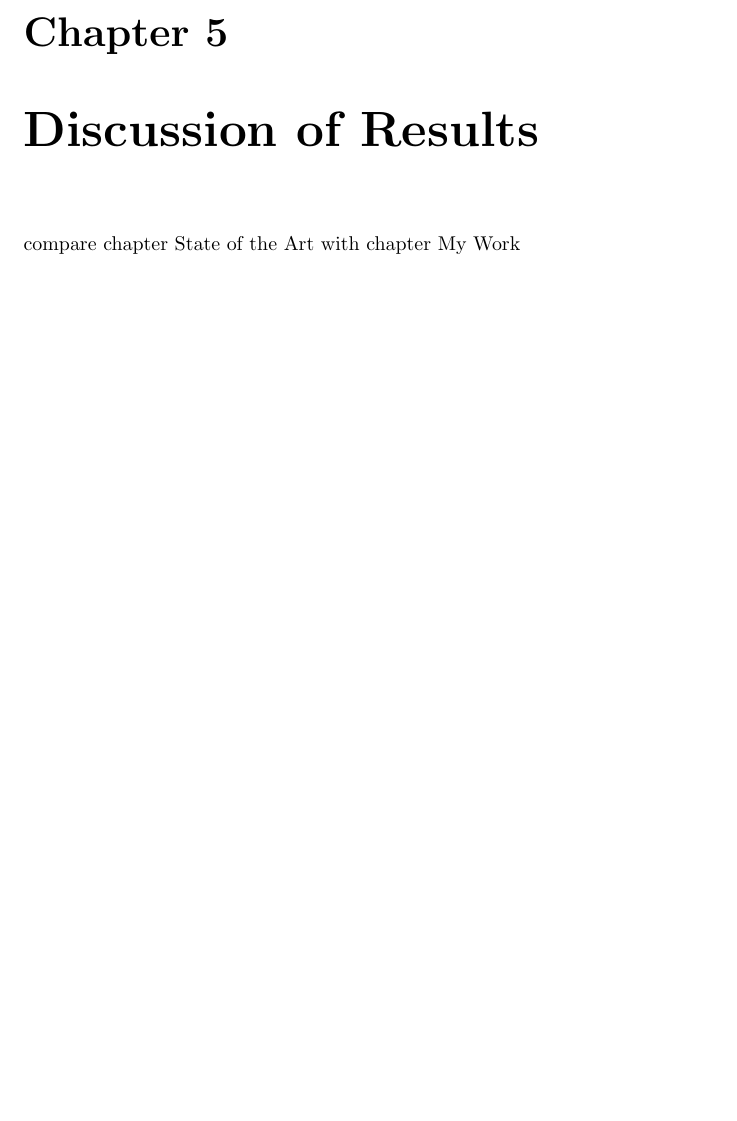
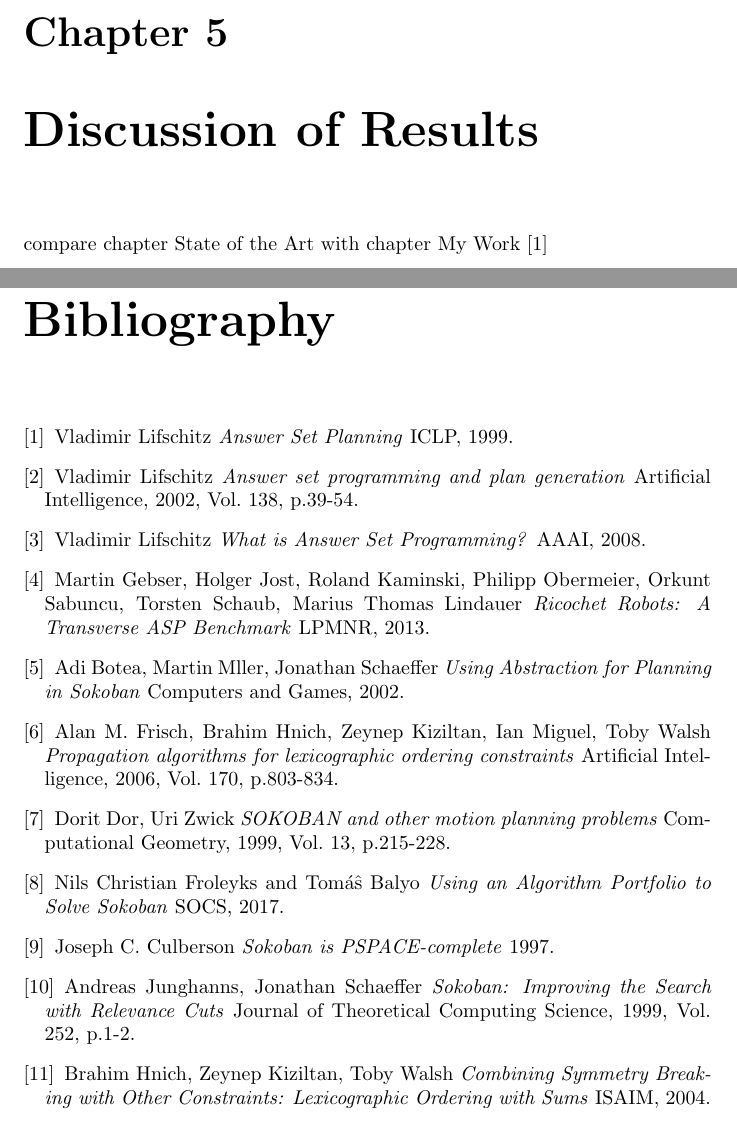
Before and after one commit to thverw/sokosolve, a LaTeX thesis (BATexFiles/Draft.tex): part of page 7 of 7 before the commit and two parts of pages 9 and 10 of 10 after it, the two joined at a grey line, cut so that both start at the same text, the shorter picture padded with empty space. The pictures show the PDF file BATexFiles/Draft.pdf that the author committed with the source.

Commit message:
Added a lot of text to the texfile

```diff
--- a/BATexFiles/Draft.tex
+++ b/BATexFiles/Draft.tex
@@ -23,6 +33,3 @@ what changes from encoding to encoding
 which of the encodings works best in which kind of instance
 how do i evaluate that
 show my experiments and their results
-	\section{Encodings}
-	\section{Evaluation}
-	\section{Experiments and Results}
@@ -29,3 +48,64 @@ show my experiments and their results
+\section{Evaluation}
+\section{Experiments and Results}
 \chapter{Discussion of Results}
-compare chapter State of the Art with chapter My Work
+compare chapter State of the Art with chapter My Work \cite{LifschitzASP}
+
+\begin{thebibliography}{}
+\bibitem{LifschitzASP}
+Vladimir Lifschitz
+\textit{Answer Set Planning}
+ICLP, 1999.
+
+\bibitem{Lifschitz2002AnswerSP}
+Vladimir Lifschitz
+\textit{Answer set programming and plan generation}
+Artificial Intelligence, 2002, Vol. 138, p.39-54.
+
+\bibitem{LifschitzWhatisASP}
+Vladimir Lifschitz
+\textit{What is Answer Set Programming?}
+AAAI, 2008.
+
+\bibitem{Gebser2013RicochetRA}
+Martin Gebser, Holger Jost, Roland Kaminski, Philipp Obermeier, Orkunt Sabuncu, Torsten Schaub, Marius Thomas Lindauer
+\textit{Ricochet Robots: A Transverse ASP Benchmark}
+LPMNR, 2013.
+
+\bibitem{BoteaHeuristicsVsPlanning}
+Adi Botea, Martin Müller, Jonathan Schaeffer
+\textit{Using Abstraction for Planning in Sokoban}
+Computers and Games, 2002.
+
+\bibitem{Frisch2006PropagationAF}
+Alan M. Frisch, Brahim Hnich, Zeynep Kiziltan, Ian Miguel, Toby Walsh
+\textit{Propagation algorithms for lexicographic ordering constraints}
+Artificial Intelligence, 2006, Vol. 170, p.803-834.
+
+\bibitem{Dor1999SOKOBANAO}
+Dorit Dor, Uri Zwick
+\textit{SOKOBAN and other motion planning problems}
+Computational Geometry, 1999, Vol. 13, p.215-228.
+
+\bibitem{Froleyks2017UsingAA}
+Nils Christian Froleyks and Tom{\'a}{\^s} Balyo
+\textit{Using an Algorithm Portfolio to Solve Sokoban}
+SOCS, 2017.
+
+\bibitem{PSpaceComplete}
+Joseph C. Culberson
+\textit{Sokoban is PSPACE-complete}
+1997.
+
+\bibitem{SokoRelevanceCuts}
+Andreas Junghanns, Jonathan Schaeffer
+\textit{Sokoban: Improving the Search with Relevance Cuts}
+Journal of Theoretical Computing Science, 1999, Vol. 252, p.1-2.
+
+\bibitem{SymmetryBreaking}
+Brahim Hnich, Zeynep Kiziltan, Toby Walsh
+\textit{Combining Symmetry Breaking with Other Constraints: Lexicographic Ordering with Sums}
+ISAIM, 2004.
+\end{thebibliography}
+
+
 \end{document}
```
Also changed, not shown: Stuff/action_plan.txt (+1 -1 lines), BATexFiles/Draft.pdf, BATexFiles/Draft.tex (26 more changed lines), 8 other files.
